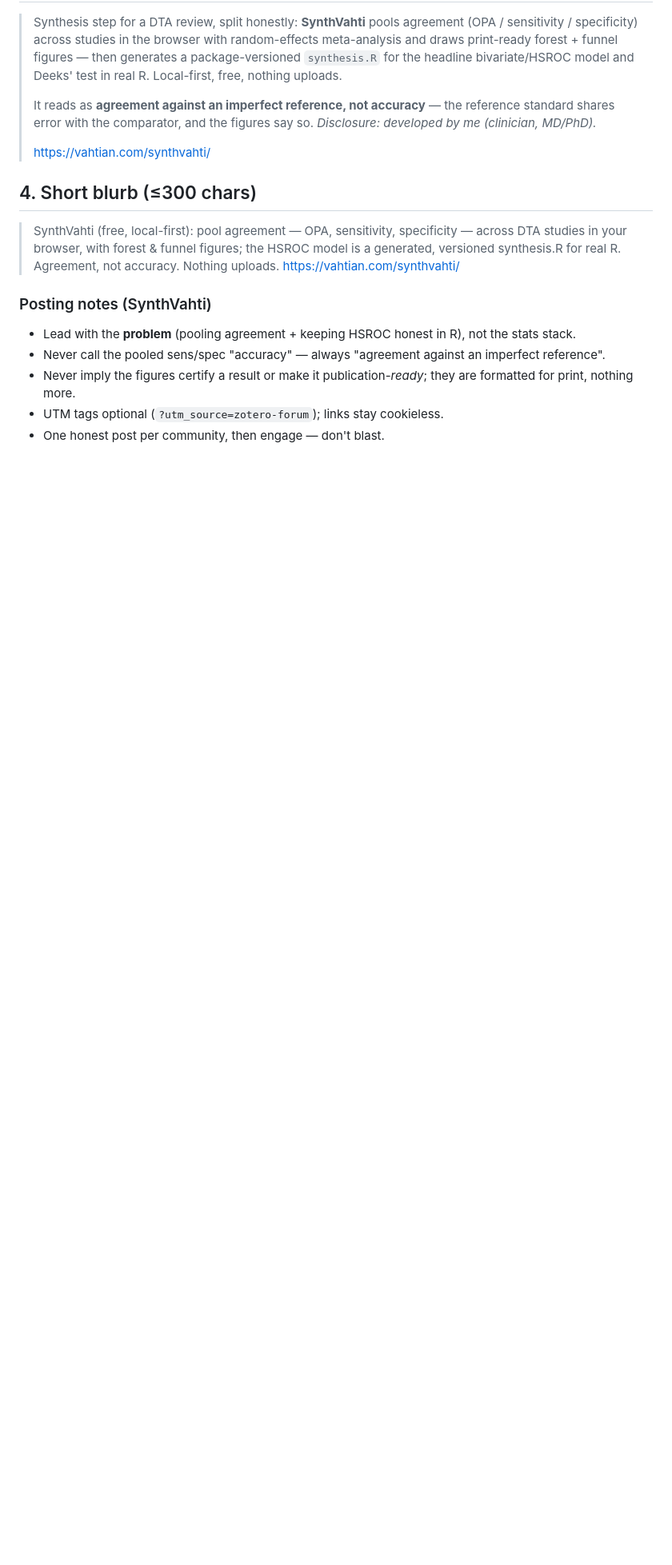
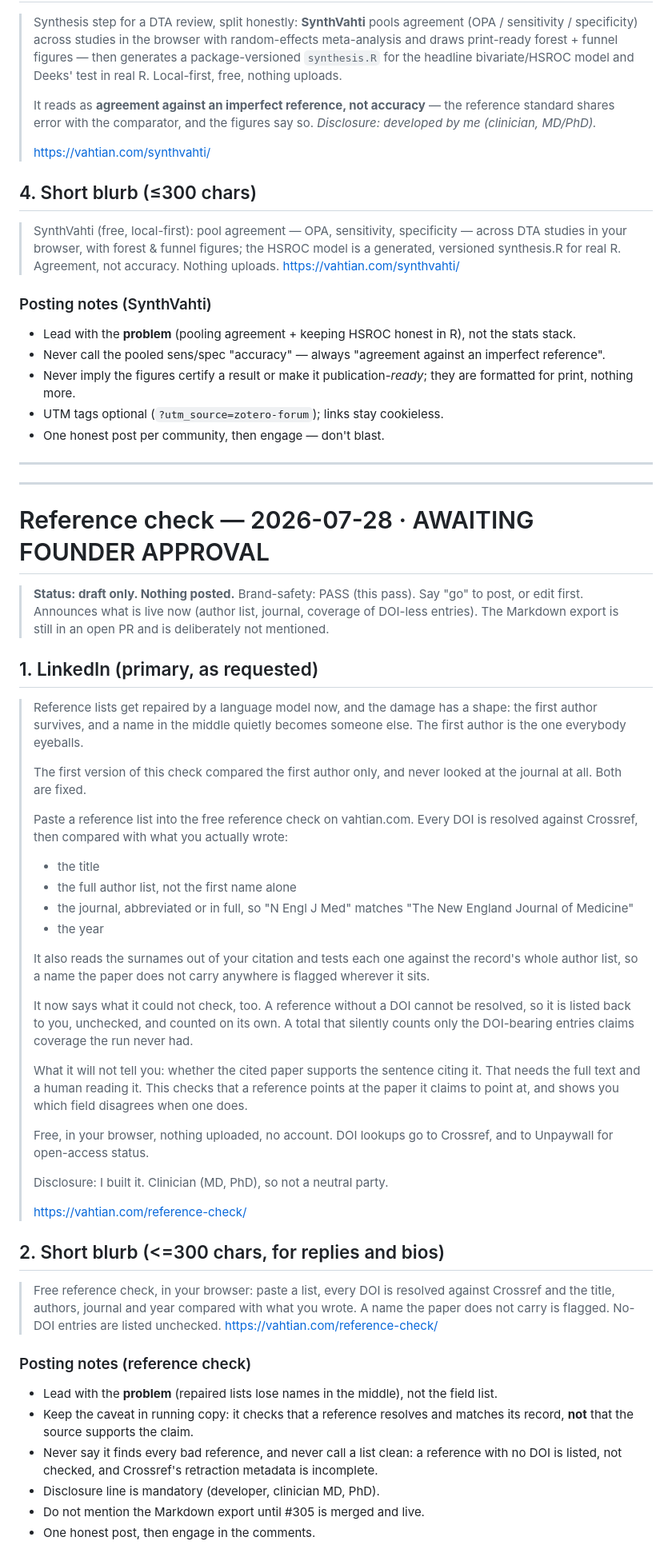
Before and after one commit to heidihelena/vahtian, a Markdown page: launch-posts.md, the part around the change. Shown at 80% size. Rendered like a GitHub page; blank space fills up the shorter version.

Commit message:
Queue reference-check announcement drafts for approval
LinkedIn post and a short blurb in launch-posts.md, awaiting founder sign-off.
Nothing posted. Announces only what is live (author list, journal, coverage of
DOI-less entries); the Markdown export stays out until its PR merges.

Co-Authored-By: Claude Opus 5 <noreply@anthropic.com>
Claude-Session: https://claude.ai/code/session_012dgyN2zsR6SZCBEJxbS6UX

```diff
--- a/launch-posts.md
+++ b/launch-posts.md
@@ -160,3 +160,64 @@ that, and it's required (see DISCLOSURE.md).
 - Never imply the figures certify a result or make it publication-*ready*; they are formatted for print, nothing more.
 - UTM tags optional (`?utm_source=zotero-forum`); links stay cookieless.
 - One honest post per community, then engage — don't blast.
+
+---
+---
+
+# Reference check — 2026-07-28 · AWAITING FOUNDER APPROVAL
+
+> **Status: draft only. Nothing posted.** Brand-safety: PASS (this pass).
+> Say "go" to post, or edit first. Announces what is live now (author list,
+> journal, coverage of DOI-less entries). The Markdown export is still in an
+> open PR and is deliberately not mentioned.
+
+## 1. LinkedIn (primary, as requested)
+
+> Reference lists get repaired by a language model now, and the damage has a shape:
+> the first author survives, and a name in the middle quietly becomes someone else.
+> The first author is the one everybody eyeballs.
+>
+> The first version of this check compared the first author only, and never looked
+> at the journal at all. Both are fixed.
+>
+> Paste a reference list into the free reference check on vahtian.com. Every DOI is
+> resolved against Crossref, then compared with what you actually wrote:
+>
+> - the title
+> - the full author list, not the first name alone
+> - the journal, abbreviated or in full, so "N Engl J Med" matches "The New England Journal of Medicine"
+> - the year
+>
+> It also reads the surnames out of your citation and tests each one against the
+> record's whole author list, so a name the paper does not carry anywhere is flagged
+> wherever it sits.
+>
+> It now says what it could not check, too. A reference without a DOI cannot be
+> resolved, so it is listed back to you, unchecked, and counted on its own. A total
+> that silently counts only the DOI-bearing entries claims coverage the run never had.
+>
+> What it will not tell you: whether the cited paper supports the sentence citing it.
+> That needs the full text and a human reading it. This checks that a reference points
+> at the paper it claims to point at, and shows you which field disagrees when one does.
+>
+> Free, in your browser, nothing uploaded, no account. DOI lookups go to Crossref, and
+> to Unpaywall for open-access status.
+>
+> Disclosure: I built it. Clinician (MD, PhD), so not a neutral party.
+>
+> https://vahtian.com/reference-check/
+
+## 2. Short blurb (<=300 chars, for replies and bios)
+
+> Free reference check, in your browser: paste a list, every DOI is resolved against
+> Crossref and the title, authors, journal and year compared with what you wrote. A
+> name the paper does not carry is flagged. No-DOI entries are listed unchecked.
+> https://vahtian.com/reference-check/
+
+### Posting notes (reference check)
+- Lead with the **problem** (repaired lists lose names in the middle), not the field list.
+- Keep the caveat in running copy: it checks that a reference resolves and matches its record, **not** that the source supports the claim.
+- Never say it finds every bad reference, and never call a list clean: a reference with no DOI is listed, not checked, and Crossref's retraction metadata is incomplete.
+- Disclosure line is mandatory (developer, clinician MD, PhD).
+- Do not mention the Markdown export until #305 is merged and live.
+- One honest post, then engage in the comments.
```
